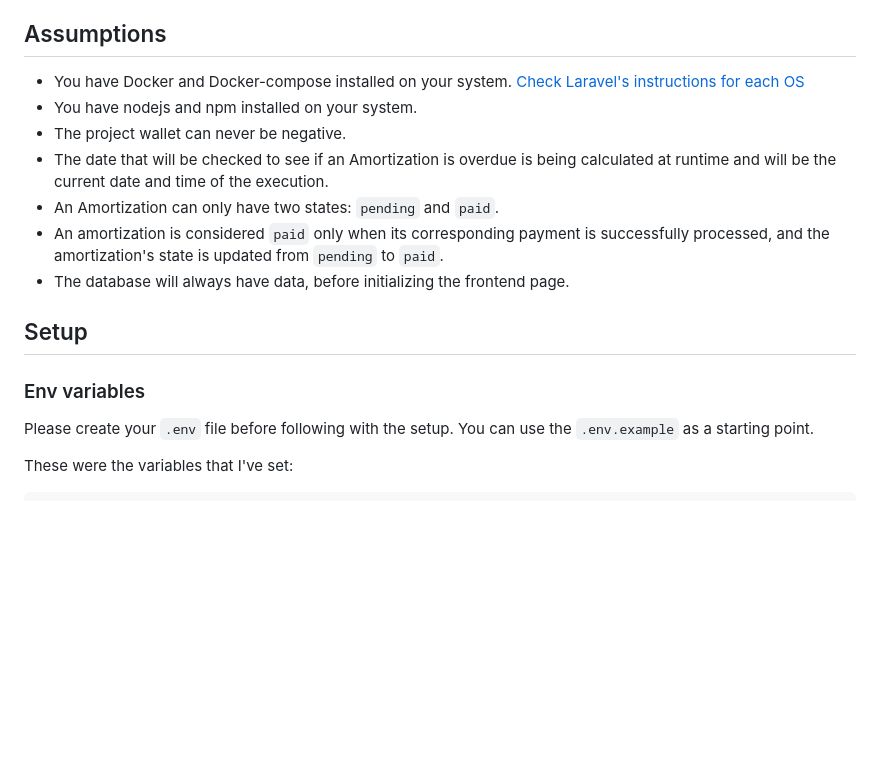
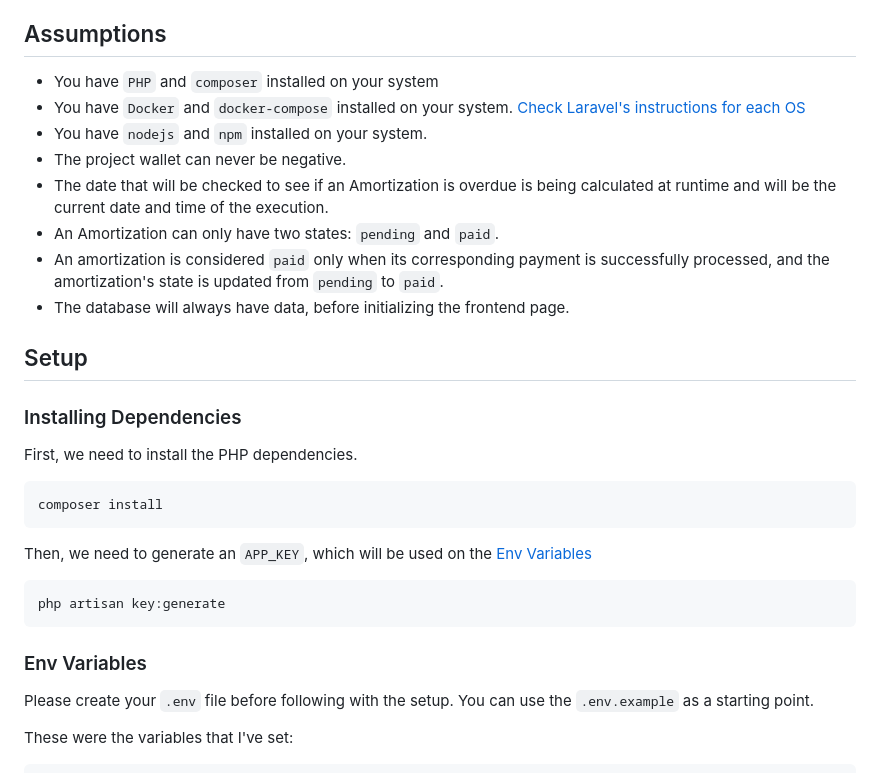
Before and after one commit to mikibakaiki/processing-payment-challenge, a Markdown page: README.md, the part around one of its changes. GitHub-like rendering; blank space fills up the shorter version.

````diff
--- a/README.md
+++ b/README.md
@@ -6,8 +6,9 @@ This project implements a payment system that processes amortizations and paymen
 
 ## Assumptions
 
--   You have Docker and Docker-compose installed on your system. [Check Laravel's instructions for each OS](https://laravel.com/docs/10.x#laravel-and-docker)
--   You have nodejs and npm installed on your system.
+-   You have `PHP` and `composer` installed on your system
+-   You have `Docker` and `docker-compose` installed on your system. [Check Laravel's instructions for each OS](https://laravel.com/docs/10.x#laravel-and-docker)
+-   You have `nodejs` and `npm` installed on your system.
 -   The project wallet can never be negative.
 -   The date that will be checked to see if an Amortization is overdue is being calculated at runtime and will be the current date and time of the execution.
 -   An Amortization can only have two states: `pending` and `paid`.
@@ -16,7 +17,21 @@ This project implements a payment system that processes amortizations and paymen
 
 ## Setup
 
-### Env variables
+### Installing Dependencies
+
+First, we need to install the PHP dependencies.
+
+```console
+composer install
+```
+
+Then, we need to generate an `APP_KEY`, which will be used on the [Env Variables](#env-variables)
+
+```console
+php artisan key:generate
+```
+
+### Env Variables
 Please create your `.env` file before following with the setup. You can use the `.env.example` as a starting point.
 
 These were the variables that I've set:
````
Also changed, not shown: other parts of README.md (+1 -1 lines).
